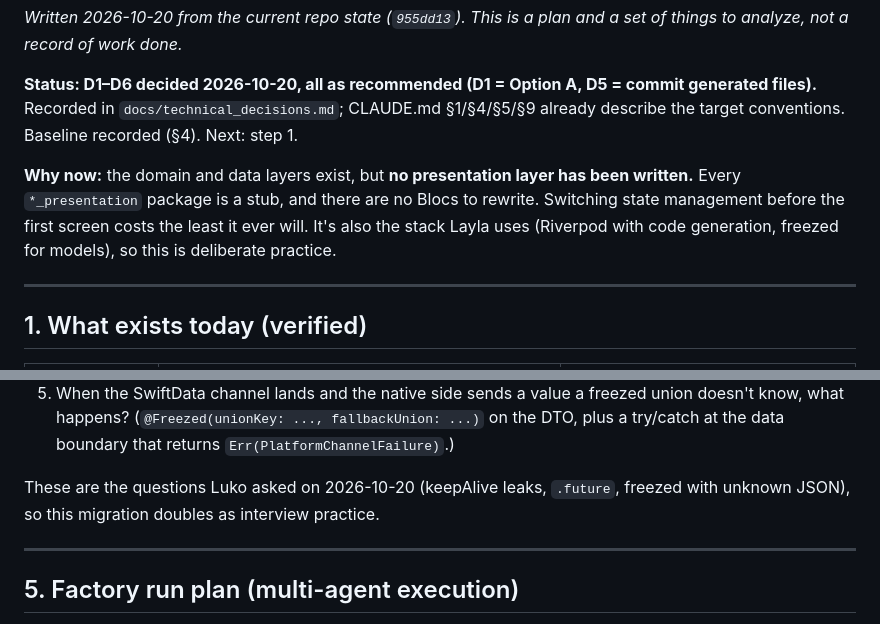
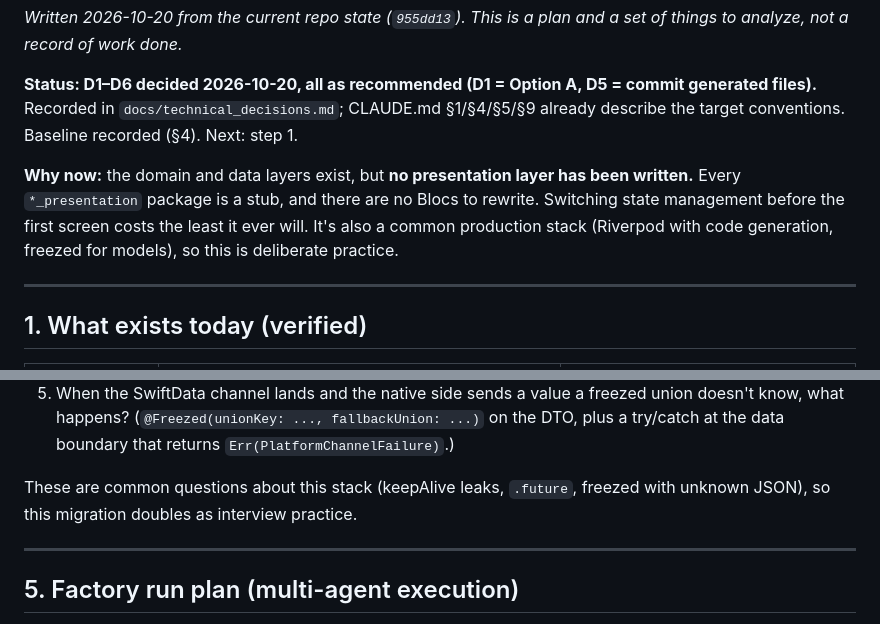
Before and after one commit to jnnabugwu/steady, a Markdown page: docs/freezed_riverpod_migration.md, 2 parts joined by grey strips. Drawn GitHub-style.

Commit message:
docs: remove people's names from migration guide
The repo is public; describe the stack and the questions generically
instead of naming who they came from.

Co-Authored-By: Claude Opus 5.5 (1M context) <noreply@anthropic.com>

```diff
--- a/docs/freezed_riverpod_migration.md
+++ b/docs/freezed_riverpod_migration.md
@@ -4,7 +4,7 @@
 
 **Status: D1–D6 decided 2026-10-20, all as recommended (D1 = Option A, D5 = commit generated files).** Recorded in `docs/technical_decisions.md`; CLAUDE.md §1/§4/§5/§9 already describe the target conventions. Baseline recorded (§4). Next: step 1.
 
-**Why now:** the domain and data layers exist, but **no presentation layer has been written.** Every `*_presentation` package is a stub, and there are no Blocs to rewrite. Switching state management before the first screen costs the least it ever will. It's also the stack Layla uses (Riverpod with code generation, freezed for models), so this is deliberate practice.
+**Why now:** the domain and data layers exist, but **no presentation layer has been written.** Every `*_presentation` package is a stub, and there are no Blocs to rewrite. Switching state management before the first screen costs the least it ever will. It's also a common production stack (Riverpod with code generation, freezed for models), so this is deliberate practice.
 
 ---
 
@@ -248,7 +248,7 @@ Questions to answer in your own words:
 4. What do you lose from Bloc, and does a `ProviderObserver` get it back?
 5. When the SwiftData channel lands and the native side sends a value a freezed union doesn't know, what happens? (`@Freezed(unionKey: ..., fallbackUnion: ...)` on the DTO, plus a try/catch at the data boundary that returns `Err(PlatformChannelFailure)`.)
 
-These are the questions Luko asked on 2026-10-20 (keepAlive leaks, `.future`, freezed with unknown JSON), so this migration doubles as interview practice.
+These are common questions about this stack (keepAlive leaks, `.future`, freezed with unknown JSON), so this migration doubles as interview practice.
 
 ---
 
```
